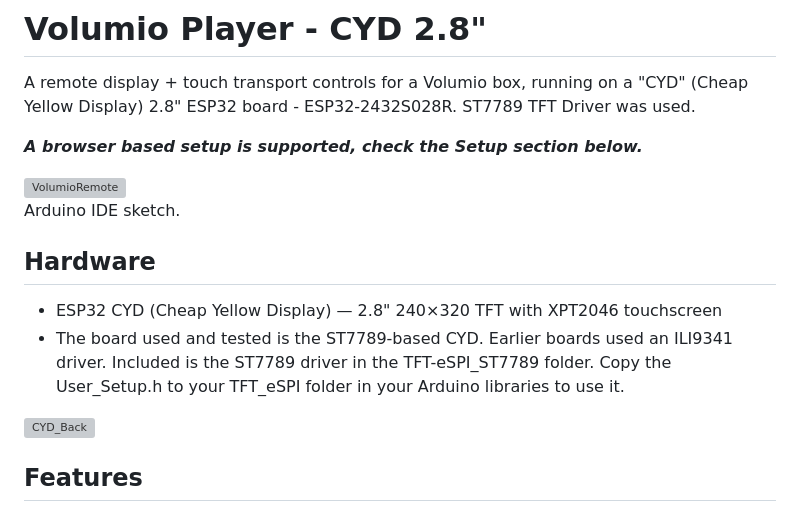
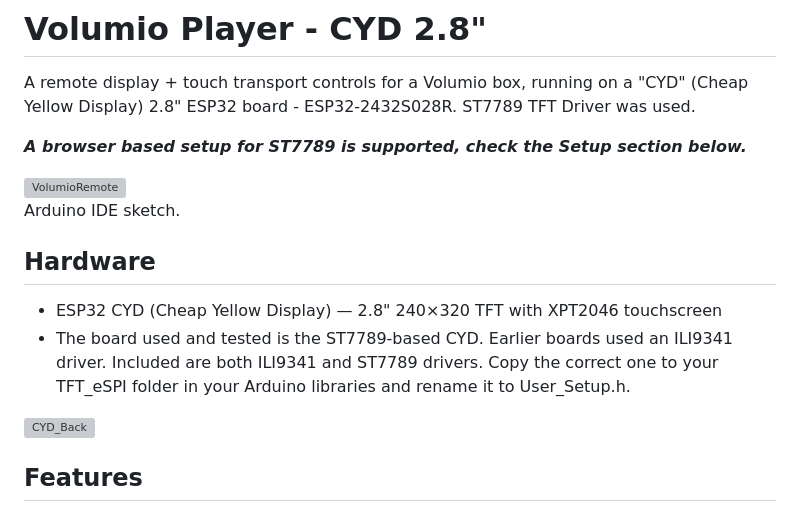
Before and after one commit to wabbitguy/VolumioRemoteCYD, a Markdown page: README.md, the part around the change. GitHub-like rendering; grey boxes are pictures that could not be loaded.

Commit message:
Documentation update

```diff
--- a/README.md
+++ b/README.md
@@ -3,7 +3,7 @@
 A remote display + touch transport controls for a Volumio box, running on
 a "CYD" (Cheap Yellow Display) 2.8" ESP32 board - ESP32-2432S028R. ST7789 TFT Driver was used.
 
-***A browser based setup is supported, check the Setup section below.***
+***A browser based setup for ST7789 is supported, check the Setup section below.***
 
 <img width="275" height="480" alt="VolumioRemote" src="https://github.com/user-attachments/assets/de219ee3-b152-4103-84b6-af598e80fac5" />
 
@@ -12,7 +12,7 @@ Arduino IDE sketch.
 ## Hardware
 
 * ESP32 CYD (Cheap Yellow Display) — 2.8" 240×320 TFT with XPT2046 touchscreen
-* The board used and tested is the ST7789-based CYD. Earlier boards used an ILI9341 driver. Included is the ST7789 driver in the TFT-eSPI_ST7789 folder. Copy the User_Setup.h to your TFT_eSPI folder in your Arduino libraries to use it.
+* The board used and tested is the ST7789-based CYD. Earlier boards used an ILI9341 driver. Included are both ILI9341 and ST7789 drivers. Copy the correct one to your TFT_eSPI folder in your Arduino libraries and rename it to User_Setup.h.
 
 <img width="480" height="287" alt="CYD_Back" src="https://github.com/user-attachments/assets/9724d696-0d97-4f9f-8807-8aac3eacd8e9" />
 
```
